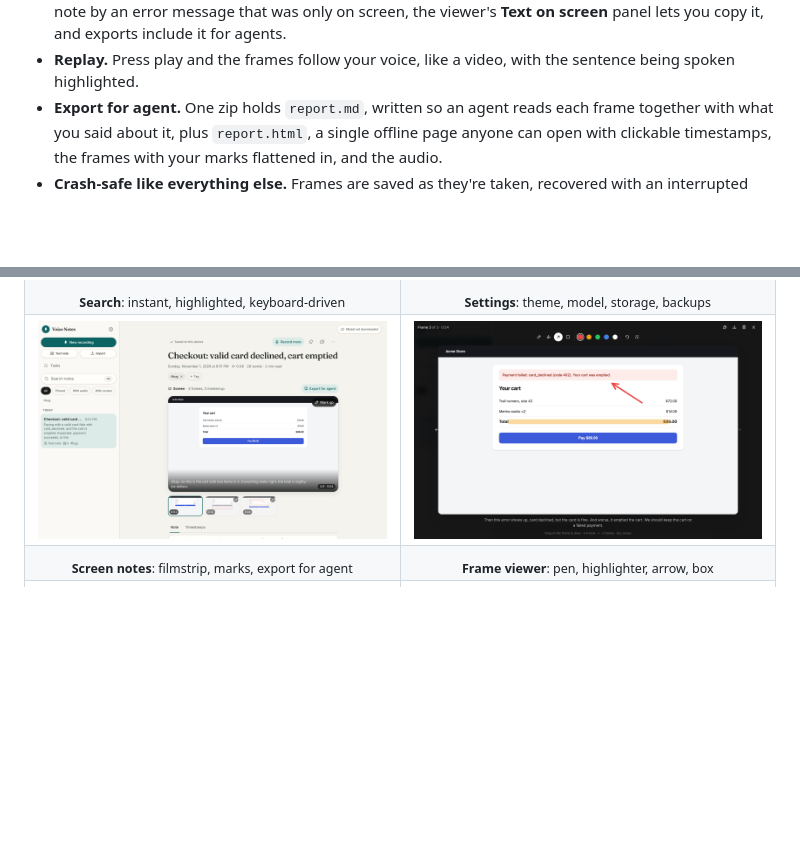
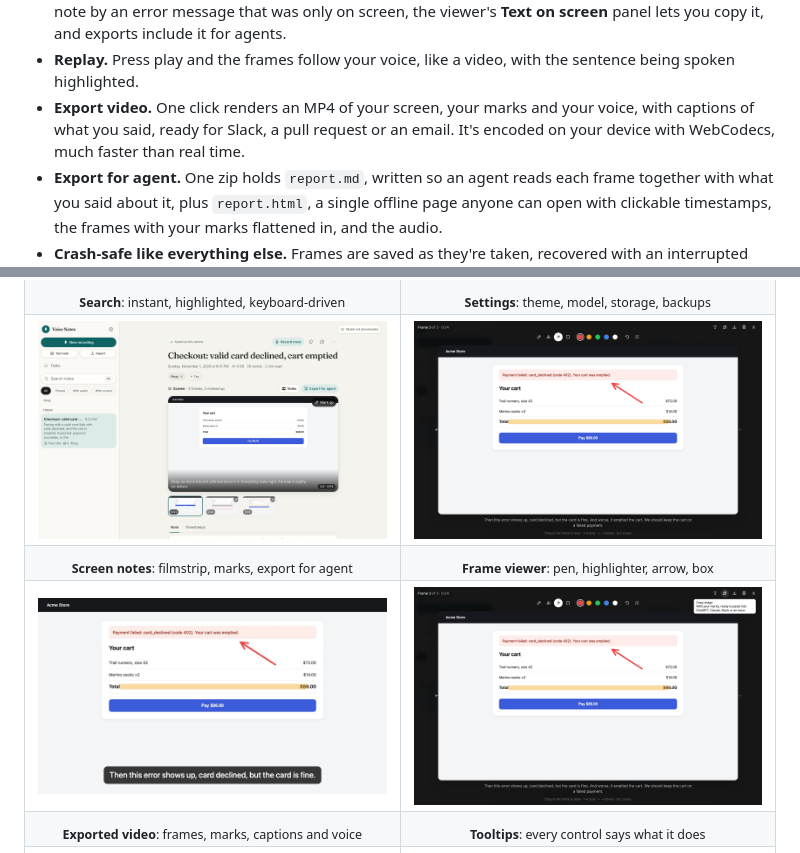
Before and after one commit to hardikverma22/voice-notes, a Markdown page: README.md, 2 parts joined by grey strips. Rendered like a GitHub page; pictures changed too: docs/screenshots/screen-note-light.png, docs/screenshots/screen-video-still.jpg (added), docs/screenshots/screen-viewer-tooltip.png; blank space fills up the shorter version.

```diff
--- a/README.md
+++ b/README.md
@@ -54,6 +54,9 @@ Loom made for agents, but nothing leaves your device.
   **Text on screen** panel lets you copy it, and exports include it for agents.
 - **Replay.** Press play and the frames follow your voice, like a video, with the sentence
   being spoken highlighted.
+- **Export video.** One click renders an MP4 of your screen, your marks and your voice, with
+  captions of what you said, ready for Slack, a pull request or an email. It's encoded on your
+  device with WebCodecs, much faster than real time.
 - **Export for agent.** One zip holds `report.md`, written so an agent reads each frame
   together with what you said about it, plus `report.html`, a single offline page anyone can
   open with clickable timestamps, the frames with your marks flattened in, and the audio.
@@ -155,6 +158,14 @@ Loom made for agents, but nothing leaves your device.
   <tr>
     <td align="center"><sub><b>Screen notes</b>: filmstrip, marks, export for agent</sub></td>
     <td align="center"><sub><b>Frame viewer</b>: pen, highlighter, arrow, box</sub></td>
+  </tr>
+  <tr>
+    <td><img src="docs/screenshots/screen-video-still.jpg" alt="A still from an exported video: the marked-up checkout frame with a caption of what was said" /></td>
+    <td><img src="docs/screenshots/screen-viewer-tooltip.png" alt="Frame viewer with a tooltip explaining Copy image" /></td>
+  </tr>
+  <tr>
+    <td align="center"><sub><b>Exported video</b>: frames, marks, captions and voice</sub></td>
+    <td align="center"><sub><b>Tooltips</b>: every control says what it does</sub></td>
   </tr>
   <tr>
     <td><img src="docs/screenshots/note-dark.png" alt="Note page in dark mode" /></td>
```
Also changed, not shown: docs/screen-notes.md (+13 -0 lines), 10 other files.
